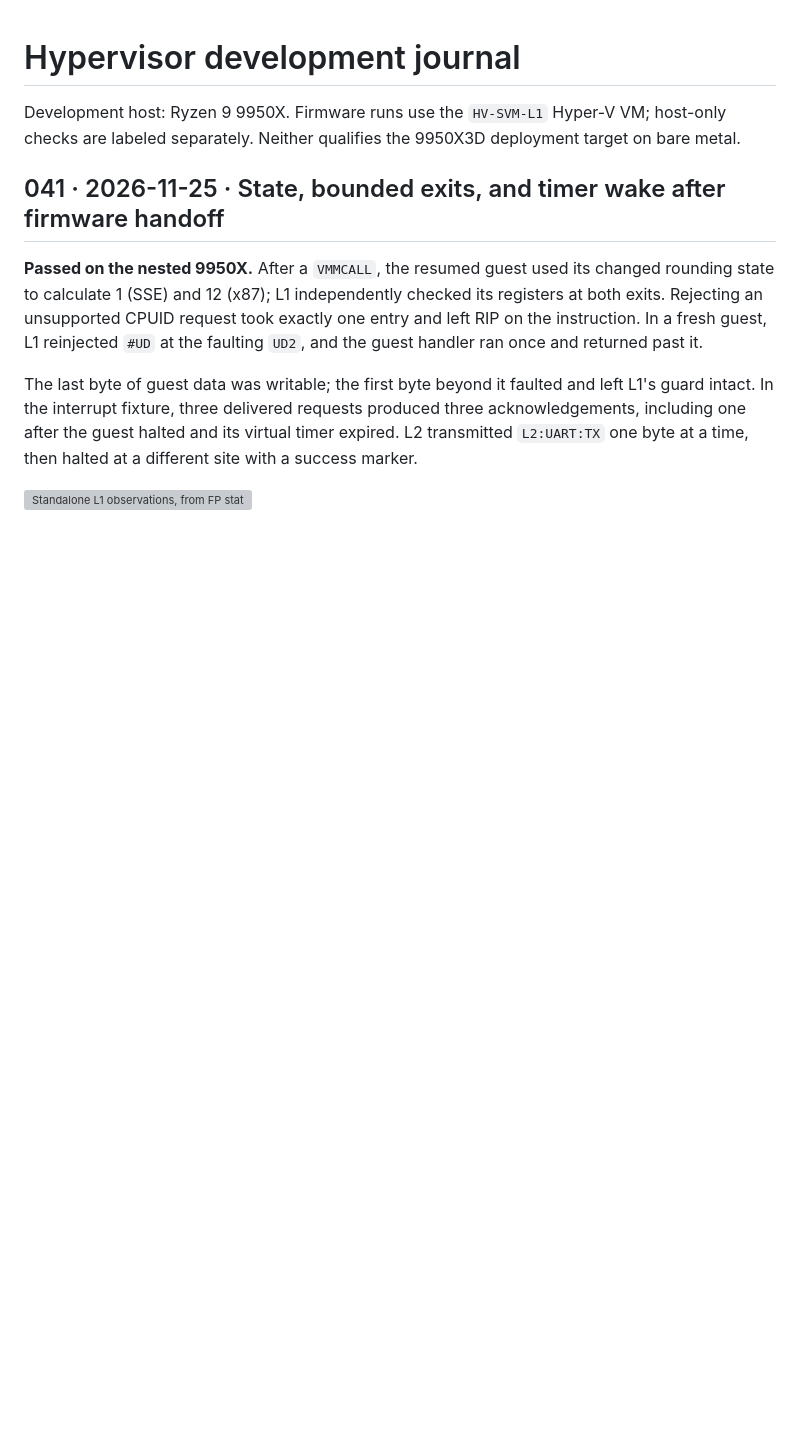
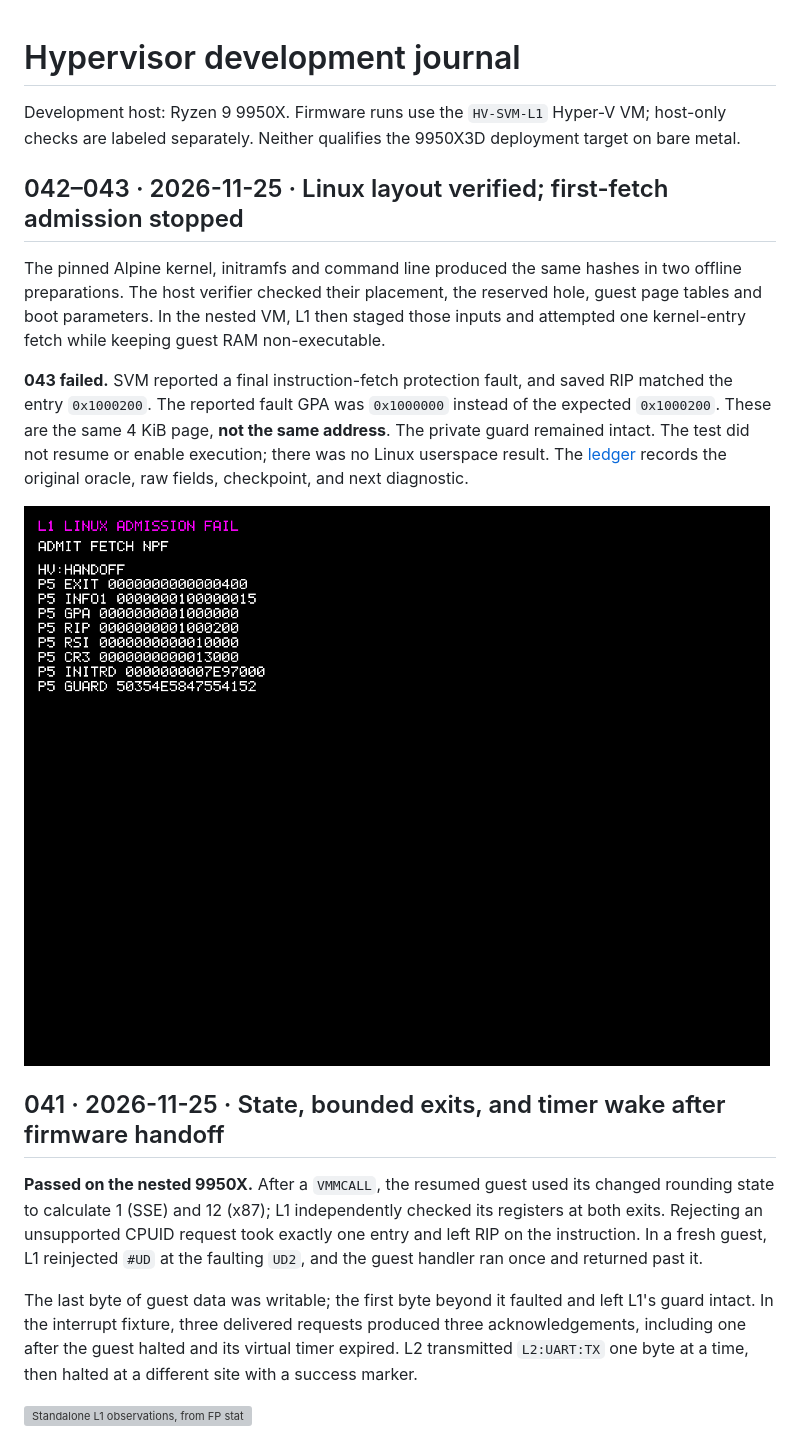
Before and after one commit to kuro1337WStuff/hv, a Markdown page: journal/README.md, the part around the change. GitHub-like rendering; pictures changed too: journal/images/l1-linux-admission-043.png (added); blank space fills up the shorter version; grey boxes are pictures that could not be loaded.

Commit message:
Preserve the failed Linux entry-address check and recovery checkpoint

```diff
--- a/journal/README.md
+++ b/journal/README.md
@@ -1,6 +1,14 @@
 # Hypervisor development journal
 
 Development host: Ryzen 9 9950X. Firmware runs use the `HV-SVM-L1` Hyper-V VM; host-only checks are labeled separately. Neither qualifies the 9950X3D deployment target on bare metal.
+
+## 042–043 · 2026-11-25 · Linux layout verified; first-fetch admission stopped
+
+The pinned Alpine kernel, initramfs and command line produced the same hashes in two offline preparations. The host verifier checked their placement, the reserved hole, guest page tables and boot parameters. In the nested VM, L1 then staged those inputs and attempted one kernel-entry fetch while keeping guest RAM non-executable.
+
+**043 failed.** SVM reported a final instruction-fetch protection fault, and saved RIP matched the entry `0x1000200`. The reported fault GPA was `0x1000000` instead of the expected `0x1000200`. These are the same 4 KiB page, **not the same address**. The private guard remained intact. The test did not resume or enable execution; there was no Linux userspace result. The [ledger](test-report.md#043--2026-11-25--linux-first-fetch-admission-failed) records the original oracle, raw fields, checkpoint, and next diagnostic.
+
+![Failed Linux admission framebuffer showing the different fault GPA and entry RIP](images/l1-linux-admission-043.png)
 
 ## 041 · 2026-11-25 · State, bounded exits, and timer wake after firmware handoff
 
```
Also changed, not shown: README.md (+2 -0 lines), journal/test-report.md (+16 -0 lines).
